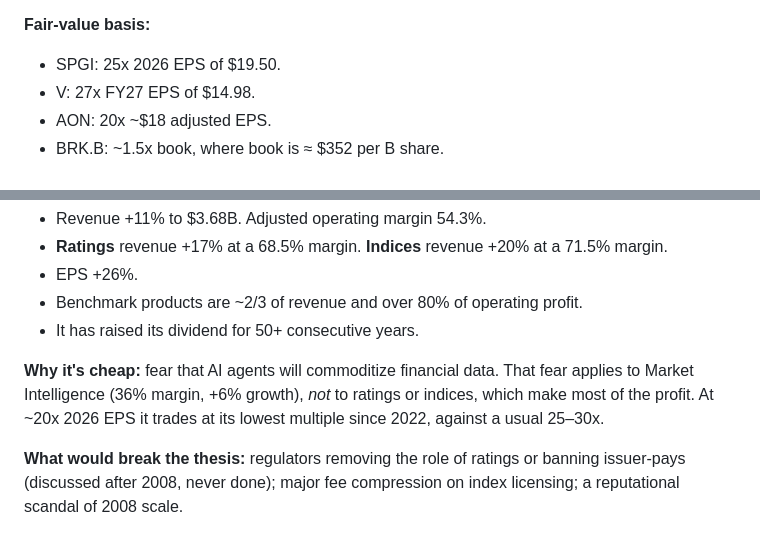
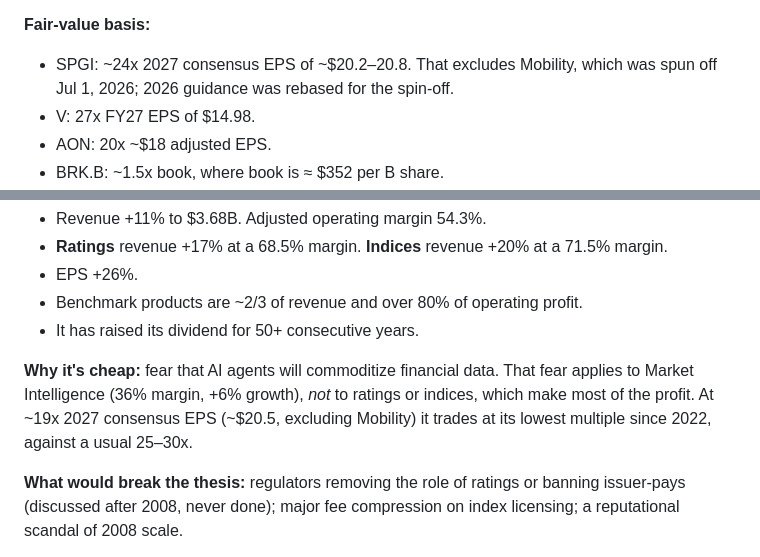
Before and after one commit to yeohzeyong/hi, a Markdown page: research/top-5-moat-picks-2026-10.md, 2 parts joined by grey strips. Drawn GitHub-style.

```diff
--- a/research/top-5-moat-picks-2026-10.md
+++ b/research/top-5-moat-picks-2026-10.md
@@ -33,7 +33,7 @@
 - **Elevance, 73. Brookfield, 75.** Cheaper, but narrower moats or more complex balance sheets. They don't fit a "sleep well for 10 years" brief.
 
 **Fair-value basis:**
-- SPGI: 25x 2026 EPS of $19.50.
+- SPGI: ~24x 2027 consensus EPS of ~$20.2–20.8. That excludes Mobility, which was spun off Jul 1, 2026; 2026 guidance was rebased for the spin-off.
 - V: 27x FY27 EPS of $14.98.
 - AON: 20x ~$18 adjusted EPS.
 - BRK.B: ~1.5x book, where book is ≈ $352 per B share.
@@ -58,7 +58,7 @@
 - Benchmark products are ~2/3 of revenue and over 80% of operating profit.
 - It has raised its dividend for 50+ consecutive years.
 
-**Why it's cheap:** fear that AI agents will commoditize financial data. That fear applies to Market Intelligence (36% margin, +6% growth), *not* to ratings or indices, which make most of the profit. At ~20x 2026 EPS it trades at its lowest multiple since 2022, against a usual 25–30x.
+**Why it's cheap:** fear that AI agents will commoditize financial data. That fear applies to Market Intelligence (36% margin, +6% growth), *not* to ratings or indices, which make most of the profit. At ~19x 2027 consensus EPS (~$20.5, excluding Mobility) it trades at its lowest multiple since 2022, against a usual 25–30x.
 
 **What would break the thesis:** regulators removing the role of ratings or banning issuer-pays (discussed after 2008, never done); major fee compression on index licensing; a reputational scandal of 2008 scale.
 
```
Also changed, not shown: research/spgi-vs-axp-2026-10.md (added, +47 -0 lines), research/value-investing-guru-holdings-2026-10.md (+1 -1 lines).
